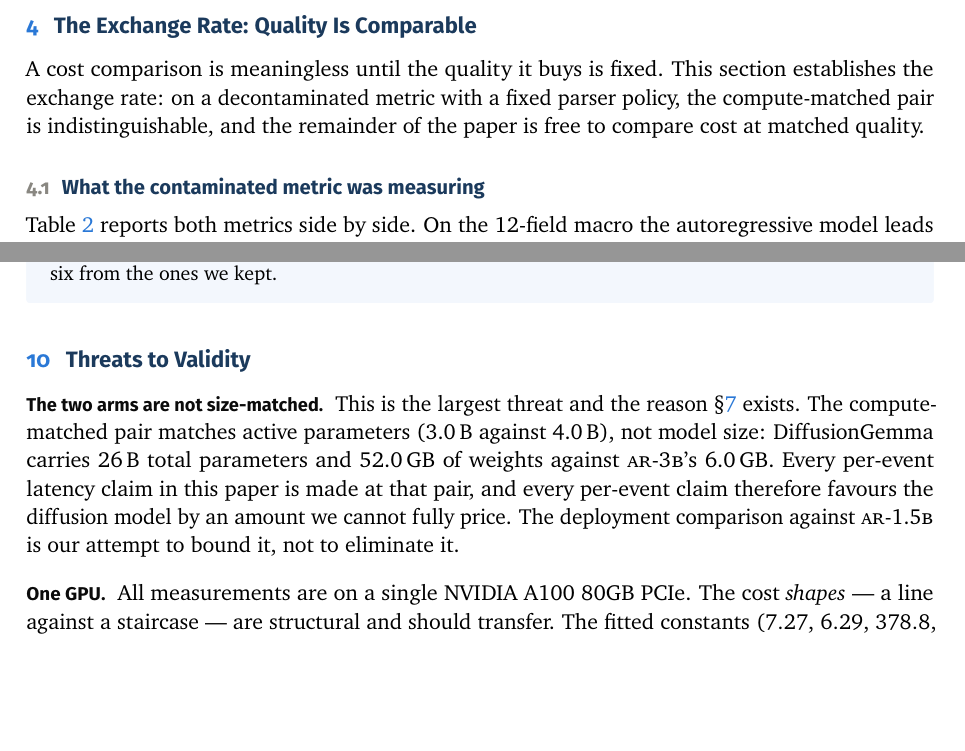
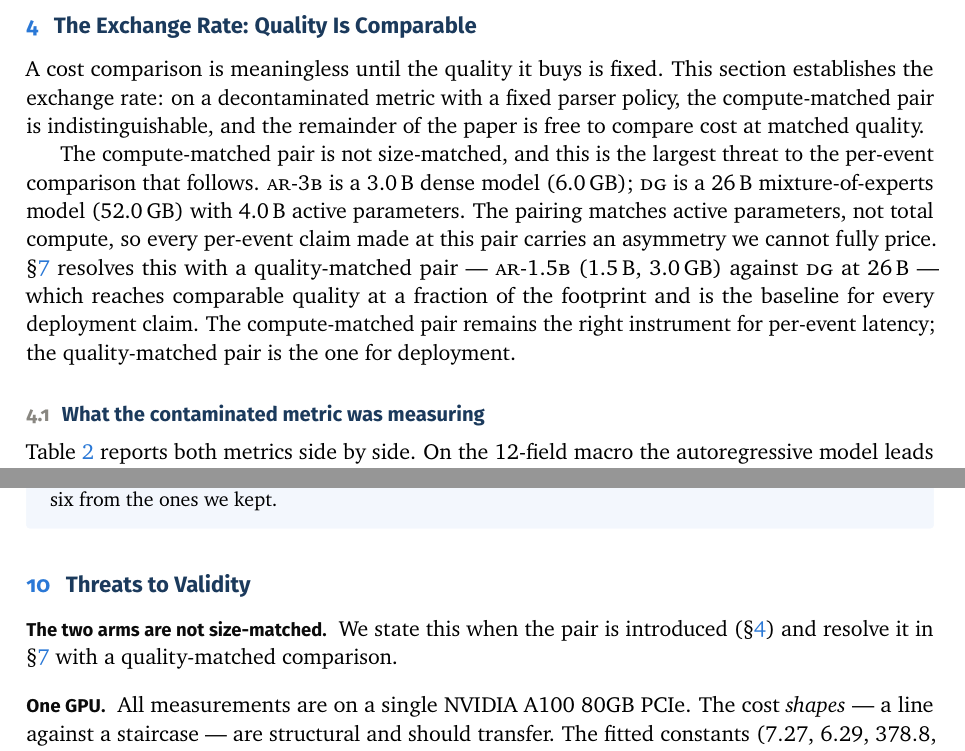
Before and after one commit to AlexKay28/DLLM-as-Service, a LaTeX document (paper/main.tex, which reads paper/sections/03_exchange_rate.tex, paper/sections/09_threats.tex): two parts of pages 7 and 20 of 23, joined at a grey line, cut so that both start at the same text, the shorter picture padded with empty space. Compiled offline with pdfLaTeX.

Commit message:
Move size-matching threat to §3 where pair is introduced (#87)

```diff
--- a/paper/sections/03_exchange_rate.tex
+++ b/paper/sections/03_exchange_rate.tex
@@ -5,6 +5,18 @@ A cost comparison is meaningless until the quality it buys is fixed. This
 section establishes the exchange rate: on a decontaminated metric with a fixed
 parser policy, the compute-matched pair is indistinguishable, and the
 remainder of the paper is free to compare cost at matched quality.
+
+The compute-matched pair is not size-matched, and this is the largest threat
+to the per-event comparison that follows. \ARthree\ is a 3.0\,B dense model
+(6.0\,GB); \DG\ is a 26\,B mixture-of-experts model (\dgWeights\,GB) with
+4.0\,B active parameters. The pairing matches active parameters, not total
+compute, so every per-event claim made at this pair carries an asymmetry we
+cannot fully price. \S\ref{sec:fair} resolves this with a quality-matched
+pair --- \ARoneb\ (1.5\,B, \arOneFiveWeights\,GB) against \DG\ at 26\,B ---
+which reaches comparable quality at a fraction of the footprint and is the
+baseline for every deployment claim. The compute-matched pair remains the
+right instrument for per-event latency; the quality-matched pair is the one
+for deployment.
 
 \subsection{What the contaminated metric was measuring}
 
--- a/paper/sections/09_threats.tex
+++ b/paper/sections/09_threats.tex
@@ -2,13 +2,8 @@
 \label{sec:threats}
 
 \paragraph{The two arms are not size-matched}
-This is the largest threat and the reason \S\ref{sec:fair} exists. The
-compute-matched pair matches active parameters (3.0\,B against 4.0\,B), not
-model size: DiffusionGemma carries 26\,B total parameters and \dgWeights\,GB
-of weights against \ARthree's 6.0\,GB. Every per-event latency claim in this
-paper is made at that pair, and every per-event claim therefore favours the
-diffusion model by an amount we cannot fully price. The deployment comparison
-against \ARoneb\ is our attempt to bound it, not to eliminate it.
+We state this when the pair is introduced (\S\ref{sec:exchange}) and resolve it
+in \S\ref{sec:fair} with a quality-matched comparison.
 
 \paragraph{One GPU}
 All measurements are on a single \gpuModel. The cost \emph{shapes} --- a line
```
